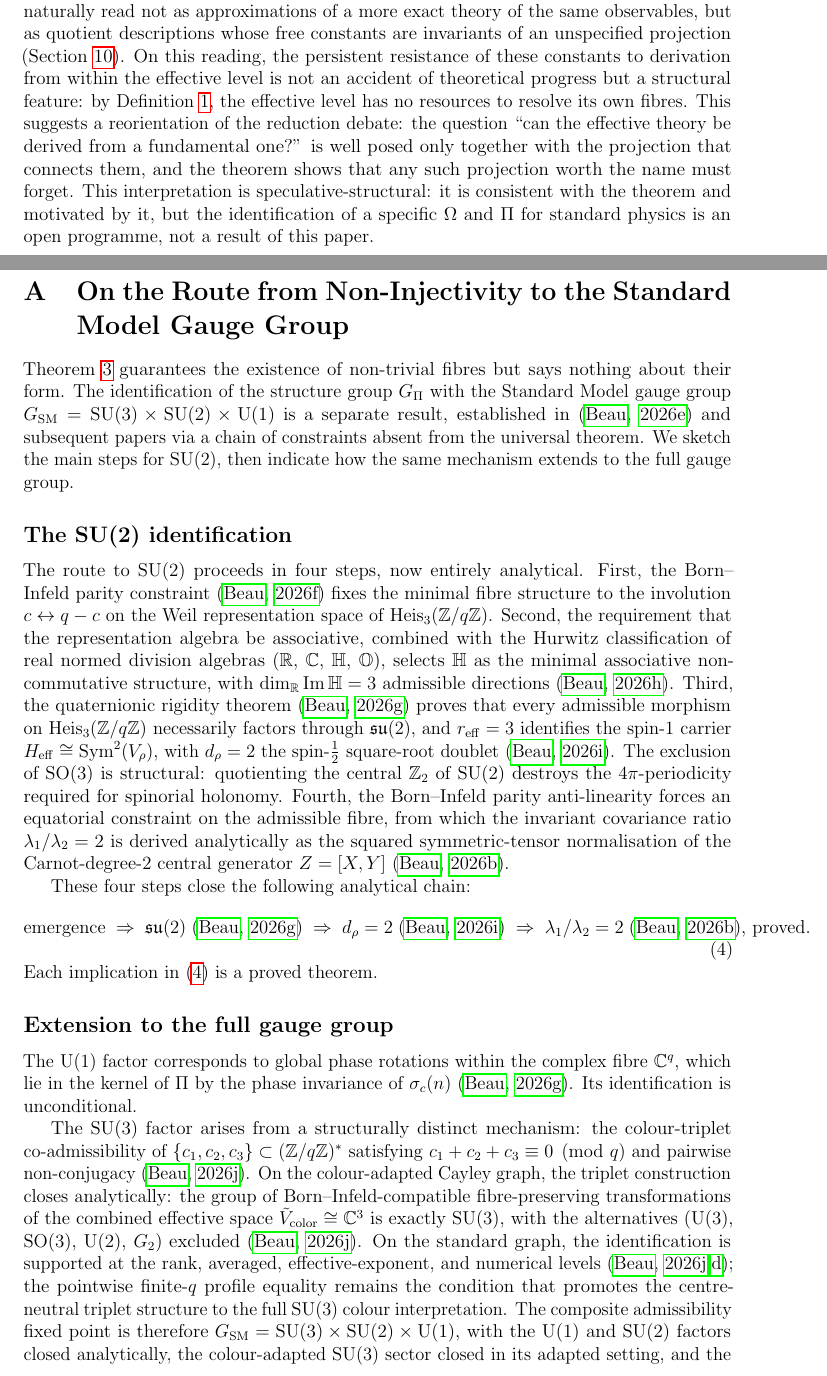
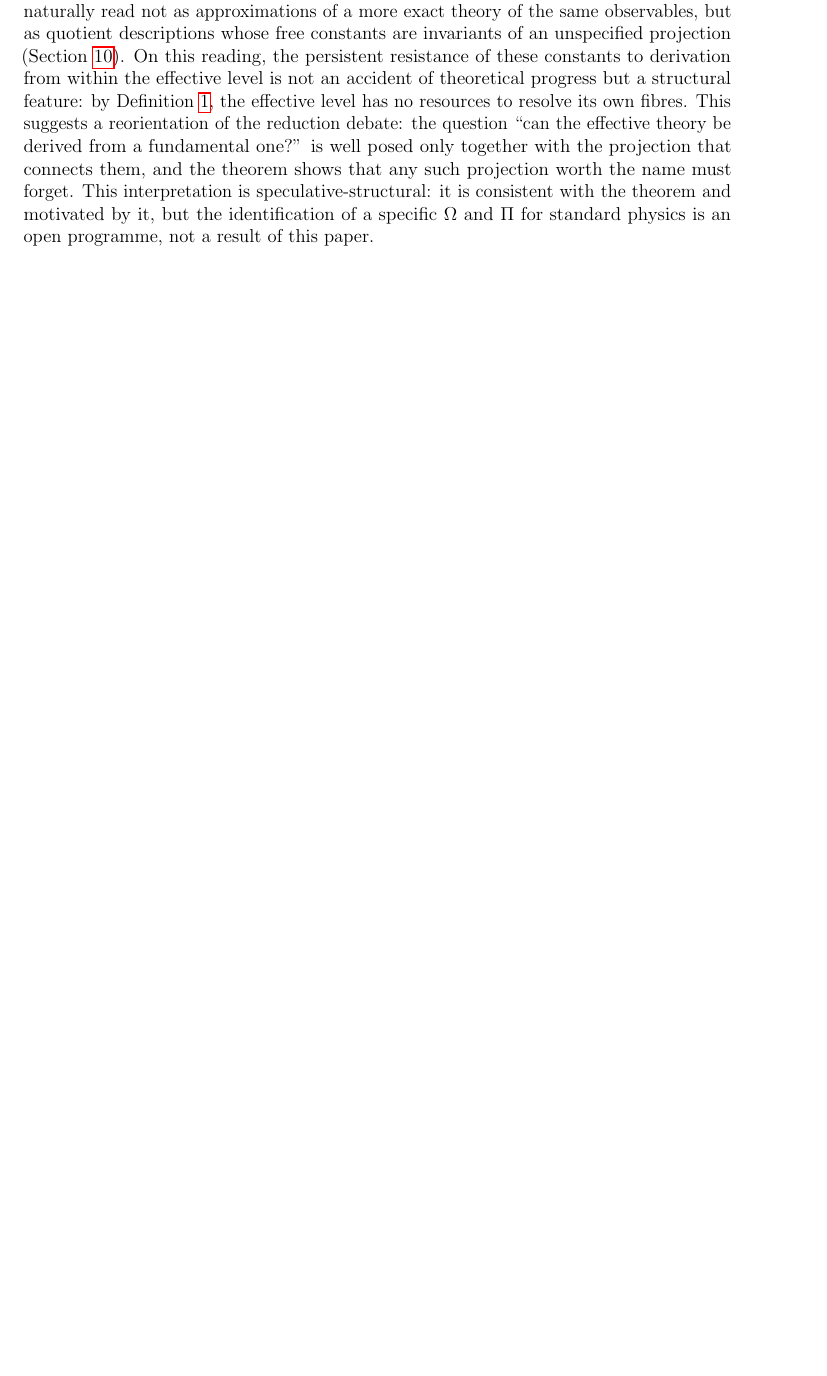
Before and after one commit to Cosmochrony/emergence-non-injectivity, a LaTeX paper (tex/EmergenceNonInjectivity.tex): two parts of pages 17 and 18 of 21 before the commit and part of page 17 of 19 after it, the two joined at a grey line, cut so that both start at the same text, the shorter picture padded with empty space. Compiled offline with pdfLaTeX.

Commit message:
Reduce self-citations to the minimum (3 distinct works: white paper, published Bell paper, gravity): drop the SM-route appendix (framework-internal, out of scope for EJPS), de-cite framework details in the towers section

```diff
--- a/tex/EmergenceNonInjectivity.tex
+++ b/tex/EmergenceNonInjectivity.tex
@@ -1162,73 +1160,3 @@ A No-Go Theorem for Faithful Emergent Descriptions}
   the identification of a specific $\Omega$ and $\Pi$ for standard physics is an open programme, not a result
   of this paper.
 
-  \appendix
-
-  \section{On the Route from Non-Injectivity to the Standard Model Gauge Group}
-  \label{app:SU2}
-
-  Theorem~\ref{thm:main} guarantees the existence of non-trivial fibres but
-  says nothing about their form.
-  The identification of the structure group $G_\Pi$ with the Standard Model gauge
-  group $G_{\mathrm{SM}} = \mathrm{SU}(3) \times \mathrm{SU}(2) \times \mathrm{U}(1)$
-  is a separate result, established in~\citep{Cosmochrony} and subsequent
-  papers via a chain of constraints absent from the universal theorem.
-  We sketch the main steps for $\mathrm{SU}(2)$, then indicate how the same
-  mechanism extends to the full gauge group.
-
-  \subsection*{The SU(2) identification}
-
-    The route to $\mathrm{SU}(2)$ proceeds in four steps, now entirely analytical.
-    First, the Born--Infeld parity constraint~\citep{Beau2026a22} fixes the
-    minimal fibre structure to the involution $c \leftrightarrow q - c$ on the
-    Weil representation space of $\mathrm{Heis}_3(\mathbb{Z}/q\mathbb{Z})$.
-    Second, the requirement that the representation algebra be associative,
-    combined with the Hurwitz classification of real normed division algebras
-    ($\mathbb{R}$, $\mathbb{C}$, $\mathbb{H}$, $\mathbb{O}$), selects
-    $\mathbb{H}$ as the minimal associative non-commutative structure, with
-    $\dim_{\mathbb{R}} \mathrm{Im}\,\mathbb{H} = 3$ admissible directions~\citep{Beau2026a26}.
-    Third, the quaternionic rigidity theorem~\citep{Beau2026a31} proves that
-    every admissible morphism on $\mathrm{Heis}_3(\mathbb{Z}/q\mathbb{Z})$ necessarily
-    factors through $\mathfrak{su}(2)$, and $r_{\mathrm{eff}} = 3$ identifies the spin-$1$ carrier
-    $H_{\mathrm{eff}} \cong \mathrm{Sym}^2(V_\rho)$, with $d_\rho = 2$ the spin-$\tfrac{1}{2}$ square-root
-    doublet~\citep{Beau2026a33}.
-    The exclusion of $\mathrm{SO}(3)$ is structural: quotienting the central
-    $\mathbb{Z}_2$ of $\mathrm{SU}(2)$ destroys the $4\pi$-periodicity required
-    for spinorial holonomy.
-    Fourth, the Born--Infeld parity anti-linearity forces an equatorial constraint
-    on the admissible fibre, from which the invariant covariance ratio
-    $\lambda_1/\lambda_2 = 2$ is derived analytically as the squared
-    symmetric-tensor normalisation of the Carnot-degree-2 central generator
-    $Z = [X, Y]$~\citep{Beau2026a34}.
-
-    These four steps close the following analytical chain:
-    \begin{equation}
-      \text{emergence} \;\Rightarrow\; \mathfrak{su}(2)\;\text{\citep{Beau2026a31}}
-      \;\Rightarrow\; d_\rho = 2\;\text{\citep{Beau2026a33}}
-      \;\Rightarrow\; \lambda_1/\lambda_2 = 2\;\text{\citep{Beau2026a34}, proved}.
-      \label{eq:SU2chain}
-    \end{equation}
-    Each implication in~\eqref{eq:SU2chain} is a proved theorem.
-
-  \subsection*{Extension to the full gauge group}
-
-    The $\mathrm{U}(1)$ factor corresponds to global phase rotations within the
-    complex fibre $\mathbb{C}^q$, which lie in the kernel of $\Pi$ by the phase
-    invariance of $\sigma_c(n)$~\citep{Beau2026a31}.
-    Its identification is unconditional.
-
-    The $\mathrm{SU}(3)$ factor arises from a structurally distinct mechanism: the colour-triplet
-    co-admissibility of $\{c_1, c_2, c_3\} \subset (\mathbb{Z}/q\mathbb{Z})^*$ satisfying
-    $c_1 + c_2 + c_3 \equiv 0 \pmod{q}$ and pairwise non-conjugacy~\citep{Beau2026a35}.
-    On the colour-adapted Cayley graph, the triplet construction closes analytically: the group of
-    Born--Infeld-compatible fibre-preserving transformations of the combined effective space
-    $\tilde{V}_{\mathrm{color}} \cong \mathbb{C}^3$ is exactly $\mathrm{SU}(3)$, with the alternatives
-    ($\mathrm{U}(3)$, $\mathrm{SO}(3)$, $\mathrm{U}(2)$, $G_2$) excluded~\citep{Beau2026a35}.
-    On the standard graph, the identification is supported at the rank, averaged, effective-exponent, and
-    numerical levels~\citep{Beau2026a35, Beau2026a36}; the pointwise finite-$q$ profile equality remains the
-    condition that promotes the centre-neutral triplet structure to the full $\mathrm{SU}(3)$ colour
-    interpretation.
-    The composite admissibility fixed point is therefore
-    $G_{\mathrm{SM}} = \mathrm{SU}(3) \times \mathrm{SU}(2) \times \mathrm{U}(1)$,
-    with the $\mathrm{U}(1)$ and $\mathrm{SU}(2)$ factors closed analytically, the colour-adapted
-    $\mathrm{SU}(3)$ sector closed in its adapted setting, and the standard-graph $\mathrm{SU}(3)$ reading
```
Also changed, not shown: tex/EmergenceNonInjectivity.tex (36 more changed lines).
